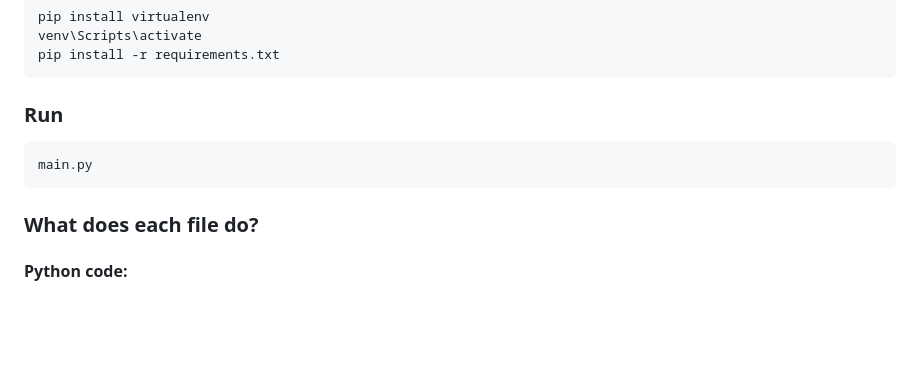
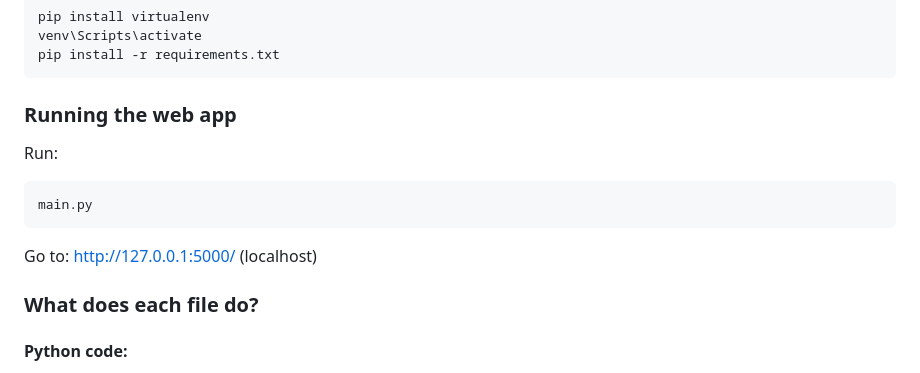
Before and after one commit to UBC-LFS/course-directory-flask, a Markdown page: README.md, the part around the change. Rendered like a GitHub page; blank space fills up the shorter version.

Commit message:
added more instructions

````diff
--- a/README.md
+++ b/README.md
@@ -22,10 +22,12 @@ pip install virtualenv
 venv\Scripts\activate
 pip install -r requirements.txt
 ```
-### **Run**
+### **Running the web app**
+Run:
 ```
 main.py
 ```
+Go to: http://127.0.0.1:5000/ (localhost)
 
 ### **What does each file do?**
 #### **Python code:**
````
